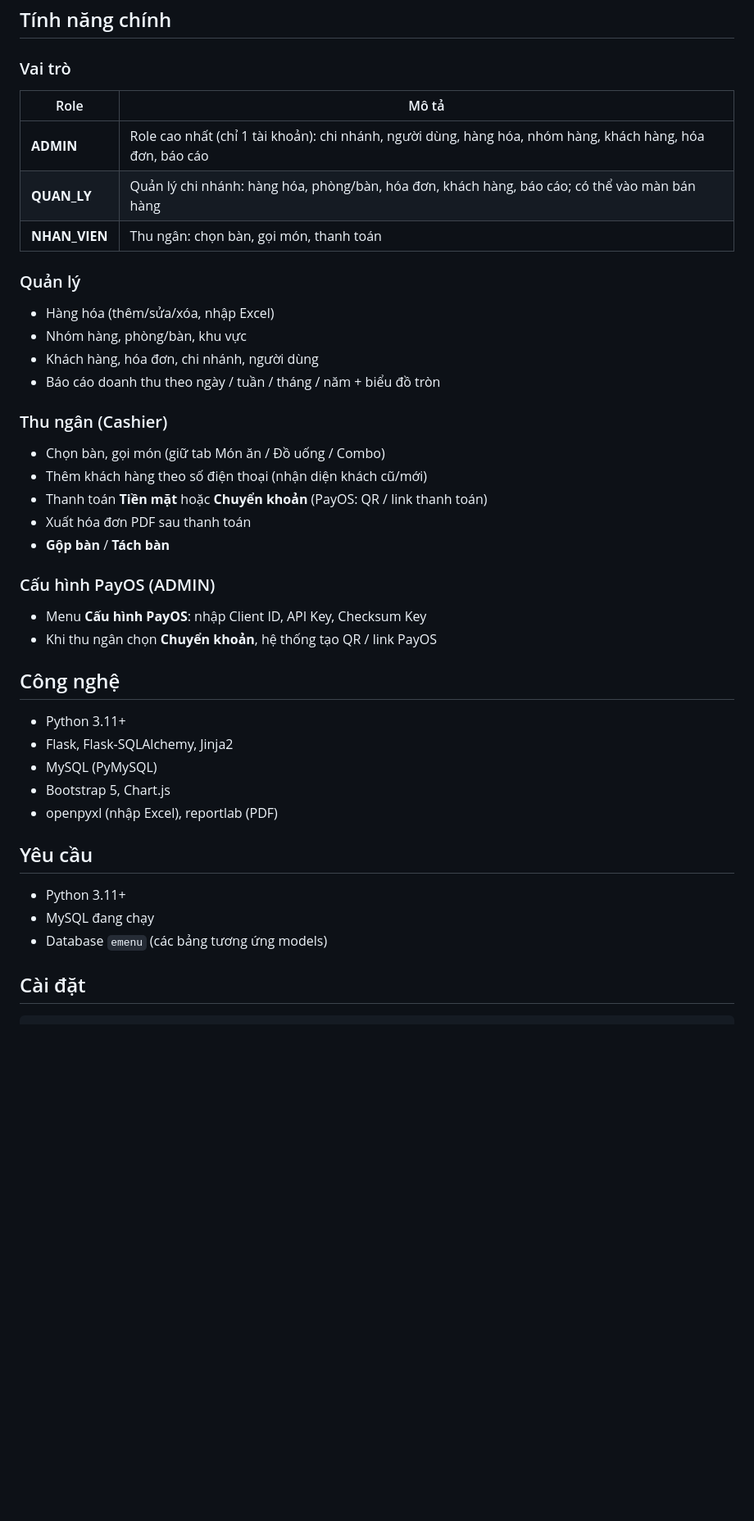
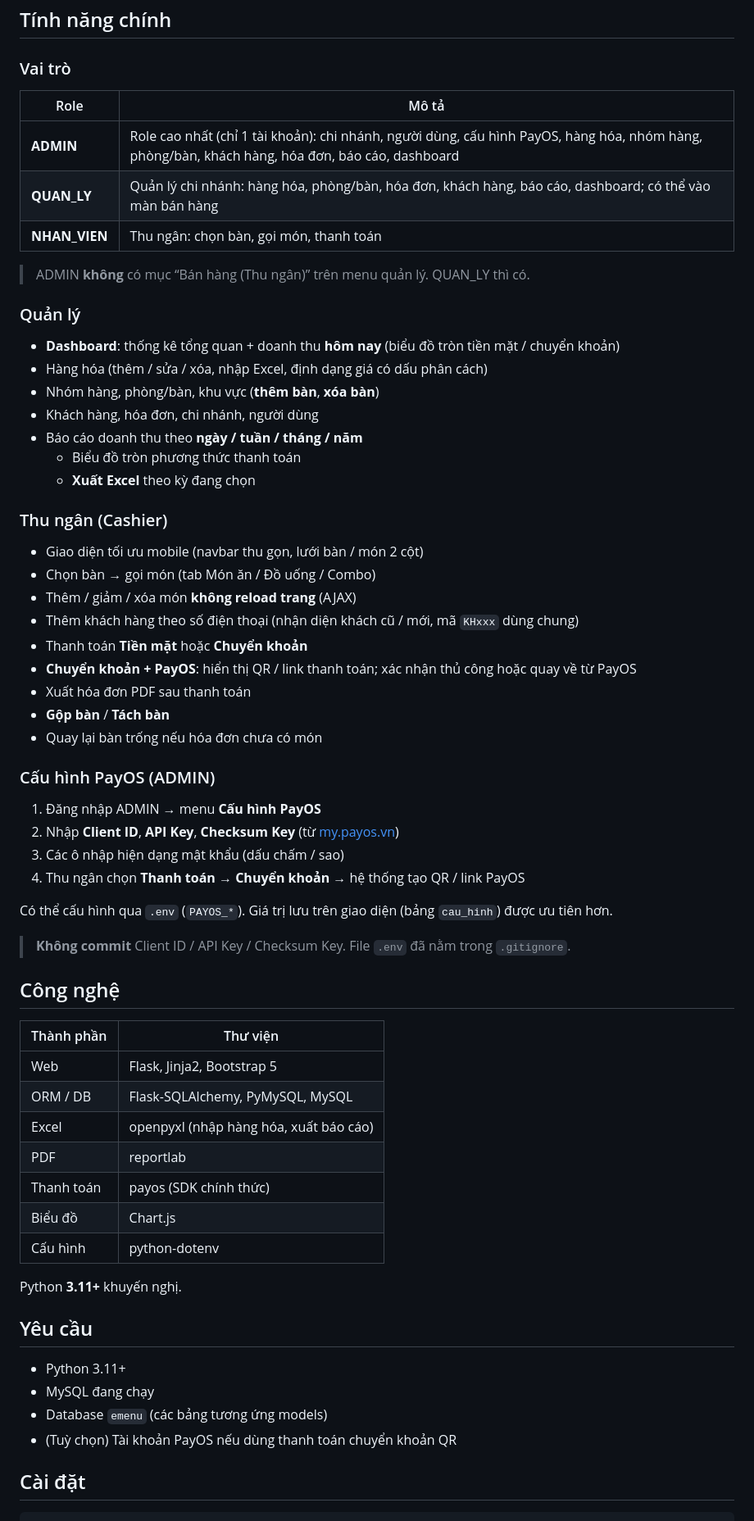
Before and after one commit to nguyenter/emenu, a Markdown page: README.md, the part around one of its changes. Shown at 82% size. Drawn GitHub-style; blank space fills up the shorter version.

Commit message:
Expand README with current features, PayOS setup, and security notes.
Co-authored-by: Cursor <cursoragent@cursor.com>

```diff
--- a/README.md
+++ b/README.md
@@ -7,41 +7,68 @@ Repository: https://github.com/nguyenter/emenu
 ## Tính năng chính
 
 ### Vai trò
+
 | Role | Mô tả |
 |------|--------|
-| **ADMIN** | Role cao nhất (chỉ 1 tài khoản): chi nhánh, người dùng, hàng hóa, nhóm hàng, khách hàng, hóa đơn, báo cáo |
-| **QUAN_LY** | Quản lý chi nhánh: hàng hóa, phòng/bàn, hóa đơn, khách hàng, báo cáo; có thể vào màn bán hàng |
+| **ADMIN** | Role cao nhất (chỉ 1 tài khoản): chi nhánh, người dùng, cấu hình PayOS, hàng hóa, nhóm hàng, phòng/bàn, khách hàng, hóa đơn, báo cáo, dashboard |
+| **QUAN_LY** | Quản lý chi nhánh: hàng hóa, phòng/bàn, hóa đơn, khách hàng, báo cáo, dashboard; có thể vào màn bán hàng |
 | **NHAN_VIEN** | Thu ngân: chọn bàn, gọi món, thanh toán |
 
+> ADMIN **không** có mục “Bán hàng (Thu ngân)” trên menu quản lý. QUAN_LY thì có.
+
 ### Quản lý
-- Hàng hóa (thêm/sửa/xóa, nhập Excel)
-- Nhóm hàng, phòng/bàn, khu vực
+
+- **Dashboard**: thống kê tổng quan + doanh thu **hôm nay** (biểu đồ tròn tiền mặt / chuyển khoản)
+- Hàng hóa (thêm / sửa / xóa, nhập Excel, định dạng giá có dấu phân cách)
+- Nhóm hàng, phòng/bàn, khu vực (**thêm bàn**, **xóa bàn**)
 - Khách hàng, hóa đơn, chi nhánh, người dùng
-- Báo cáo doanh thu theo ngày / tuần / tháng / năm + biểu đồ tròn
+- Báo cáo doanh thu theo **ngày / tuần / tháng / năm**
+  - Biểu đồ tròn phương thức thanh toán
+  - **Xuất Excel** theo kỳ đang chọn
 
 ### Thu ngân (Cashier)
-- Chọn bàn, gọi món (giữ tab Món ăn / Đồ uống / Combo)
-- Thêm khách hàng theo số điện thoại (nhận diện khách cũ/mới)
-- Thanh toán **Tiền mặt** hoặc **Chuyển khoản** (PayOS: QR / link thanh toán)
+
+- Giao diện tối ưu mobile (navbar thu gọn, lưới bàn / món 2 cột)
+- Chọn bàn → gọi món (tab Món ăn / Đồ uống / Combo)
+- Thêm / giảm / xóa món **không reload trang** (AJAX)
+- Thêm khách hàng theo số điện thoại (nhận diện khách cũ / mới, mã `KHxxx` dùng chung)
+- Thanh toán **Tiền mặt** hoặc **Chuyển khoản**
+- **Chuyển khoản + PayOS**: hiển thị QR / link thanh toán; xác nhận thủ công hoặc quay về từ PayOS
 - Xuất hóa đơn PDF sau thanh toán
 - **Gộp bàn** / **Tách bàn**
+- Quay lại bàn trống nếu hóa đơn chưa có món
 
 ### Cấu hình PayOS (ADMIN)
-- Menu **Cấu hình PayOS**: nhập Client ID, API Key, Checksum Key
-- Khi thu ngân chọn **Chuyển khoản**, hệ thống tạo QR / link PayOS
+
+1. Đăng nhập ADMIN → menu **Cấu hình PayOS**
+2. Nhập **Client ID**, **API Key**, **Checksum Key** (từ [my.payos.vn](https://my.payos.vn))
+3. Các ô nhập hiện dạng mật khẩu (dấu chấm / sao)
+4. Thu ngân chọn **Thanh toán → Chuyển khoản** → hệ thống tạo QR / link PayOS
+
+Có thể cấu hình qua `.env` (`PAYOS_*`). Giá trị lưu trên giao diện (bảng `cau_hinh`) được ưu tiên hơn.
+
+> **Không commit** Client ID / API Key / Checksum Key. File `.env` đã nằm trong `.gitignore`.
+
 ## Công nghệ
 
-- Python 3.11+
-- Flask, Flask-SQLAlchemy, Jinja2
-- MySQL (PyMySQL)
-- Bootstrap 5, Chart.js
-- openpyxl (nhập Excel), reportlab (PDF)
+| Thành phần | Thư viện |
+|------------|----------|
+| Web | Flask, Jinja2, Bootstrap 5 |
+| ORM / DB | Flask-SQLAlchemy, PyMySQL, MySQL |
+| Excel | openpyxl (nhập hàng hóa, xuất báo cáo) |
+| PDF | reportlab |
+| Thanh toán | payos (SDK chính thức) |
+| Biểu đồ | Chart.js |
+| Cấu hình | python-dotenv |
+
+Python **3.11+** khuyến nghị.
 
 ## Yêu cầu
 
 - Python 3.11+
 - MySQL đang chạy
 - Database `emenu` (các bảng tương ứng models)
+- (Tuỳ chọn) Tài khoản PayOS nếu dùng thanh toán chuyển khoản QR
 
 ## Cài đặt
 
```
Also changed, not shown: other parts of README.md (+47 -16 lines).
